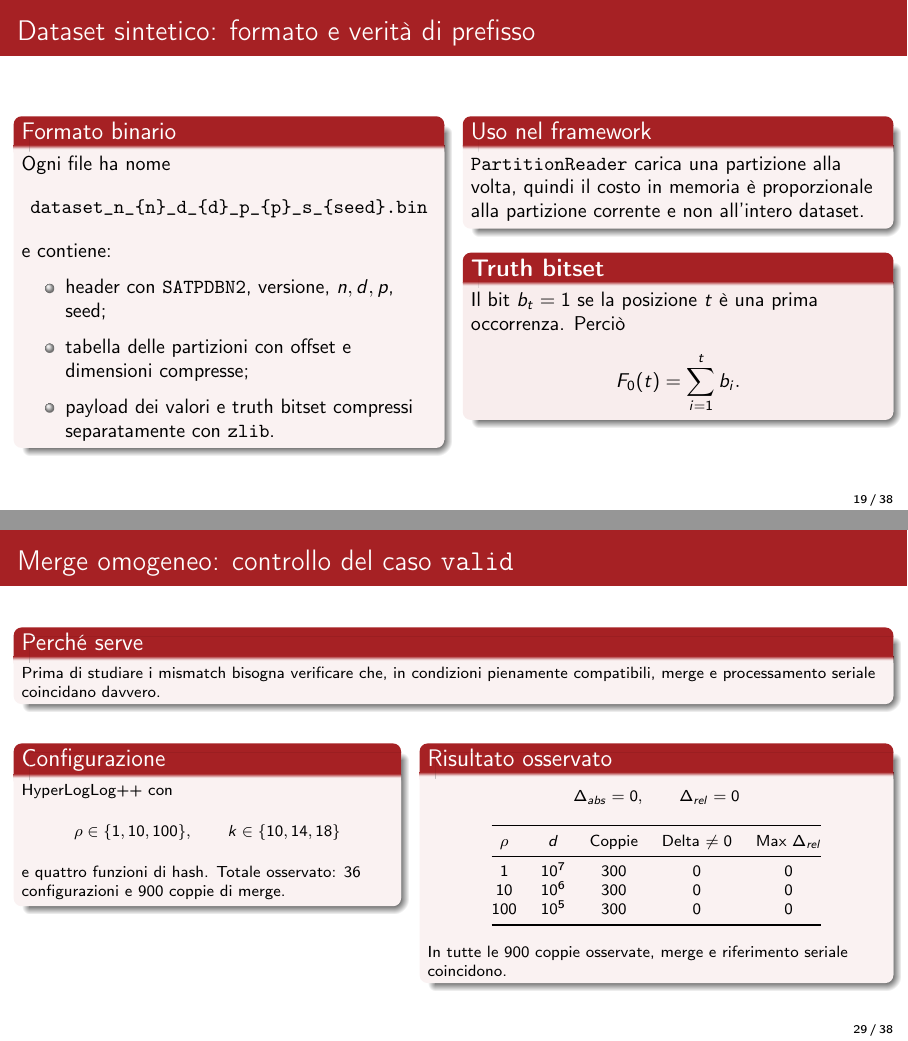
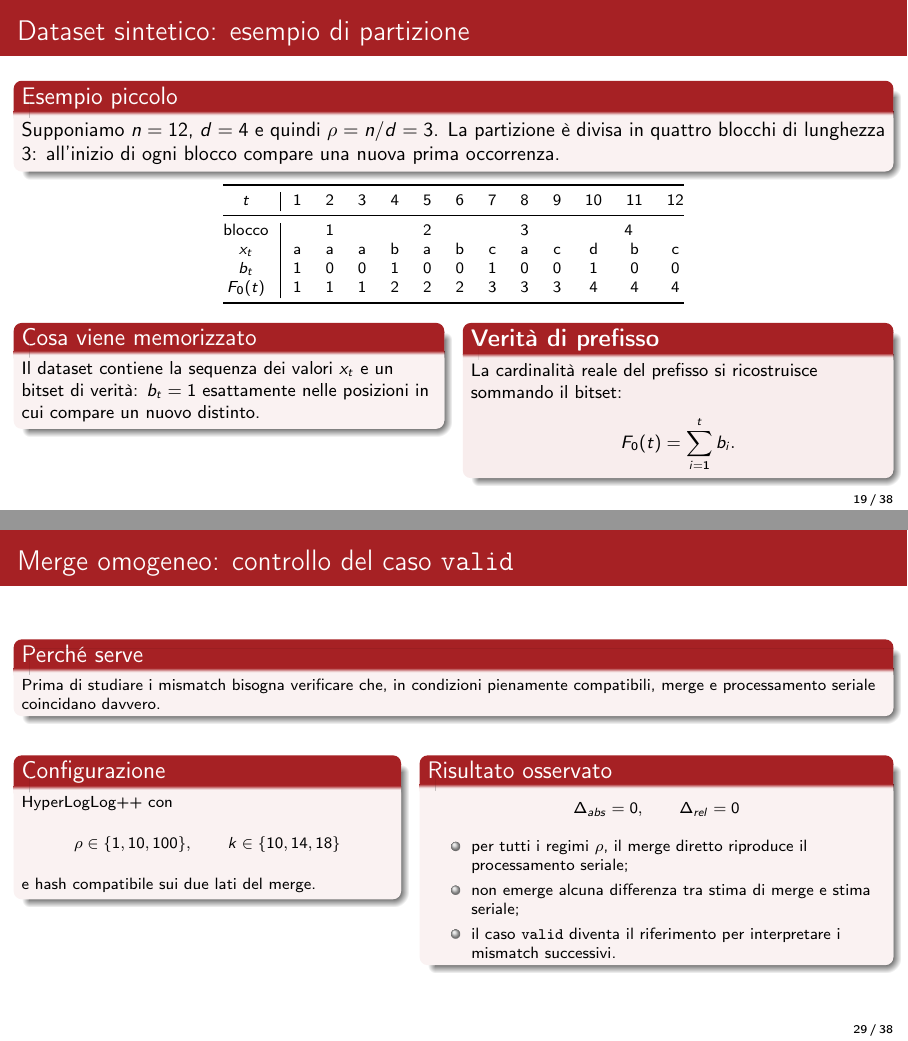
Before and after one commit to kr0bi/satp-cpp, LaTeX slides (thesis/seminario_beamer.tex): pages 19 and 29 of 38, joined at a grey line. Compiled offline with pdfLaTeX.

Commit message:
cambiamenti

```diff
--- a/thesis/seminario_beamer.tex
+++ b/thesis/seminario_beamer.tex
@@ -546,33 +545,43 @@
   \end{columns}
 \end{frame}
 
-\begin{frame}{Dataset sintetico: formato e verit\`a di prefisso}
+\begin{frame}{Dataset sintetico: esempio di partizione}
+  \begin{block}{Esempio piccolo}
+    \small
+    Supponiamo \(n=12\), \(d=4\) e quindi \(\rho=n/d=3\).
+    La partizione \`e divisa in quattro blocchi di lunghezza \(3\):
+    all'inizio di ogni blocco compare una nuova prima occorrenza.
+  \end{block}
+
+  \vspace{0.05cm}
+
+  \centering
+  \scriptsize
+  \begin{tabular}{@{}c|cccccccccccc@{}}
+    \toprule
+    \(t\) & 1 & 2 & 3 & 4 & 5 & 6 & 7 & 8 & 9 & 10 & 11 & 12 \\
+    \midrule
+    blocco & \multicolumn{3}{c}{1} & \multicolumn{3}{c}{2}
+           & \multicolumn{3}{c}{3} & \multicolumn{3}{c}{4} \\
+    \(x_t\) & a & a & a & b & a & b & c & a & c & d & b & c \\
+    \(b_t\) & 1 & 0 & 0 & 1 & 0 & 0 & 1 & 0 & 0 & 1 & 0 & 0 \\
+    \(\Fzero(t)\) & 1 & 1 & 1 & 2 & 2 & 2 & 3 & 3 & 3 & 4 & 4 & 4 \\
+    \bottomrule
+  \end{tabular}
+
+  \vspace{0.18cm}
+
   \begin{columns}[T,onlytextwidth]
     \column{0.48\textwidth}
-      \begin{block}{Formato binario}
-        \small
-        Ogni file ha nome
-        \[
-          \texttt{dataset\_n\_\{n\}\_d\_\{d\}\_p\_\{p\}\_s\_\{seed\}.bin}
-        \]
-        e contiene:
-        \begin{itemize}
-          \item header con \texttt{SATPDBN2}, versione, \(n,d,p\), seed;
-          \item tabella delle partizioni con offset e dimensioni compresse;
-          \item payload dei valori e truth bitset compressi separatamente con \texttt{zlib}.
-        \end{itemize}
+      \begin{block}{Cosa viene memorizzato}
+        \footnotesize
+        Il dataset contiene la sequenza dei valori \(x_t\) e un bitset di verit\`a:
+        \(b_t=1\) esattamente nelle posizioni in cui compare un nuovo distinto.
       \end{block}
     \column{0.48\textwidth}
-      \begin{block}{Uso nel framework}
-        \small
-        \codepath{PartitionReader} carica una partizione alla volta, quindi il
-        costo in memoria \`e proporzionale alla partizione corrente e non
-        all'intero dataset.
-      \end{block}
-
-      \begin{alertblock}{Truth bitset}
-        \small
-        Il bit \(b_t=1\) se la posizione \(t\) \`e una prima occorrenza. Perci\`o
+      \begin{alertblock}{Verit\`a di prefisso}
+        \footnotesize
+        La cardinalit\`a reale del prefisso si ricostruisce sommando il bitset:
         \[
           \Fzero(t)=\sum_{i=1}^{t} b_i.
         \]
@@ -746,4 +814,3 @@
           \rho \in \{1,10,100\}, \quad
           k \in \{10,14,18\}
         \]
-        Quattro funzioni di hash, stessa semantica sui due lati.
@@ -914,8 +974,7 @@
           \rho \in \{1,10,100\}, \qquad
           k \in \{10,14,18\}
         \]
-        e quattro funzioni di hash. Totale osservato:
-        36 configurazioni e 900 coppie di merge.
+        e hash compatibile sui due lati del merge.
       \end{block}
     \column{0.53\textwidth}
       \begin{block}{Risultato osservato}
@@ -924,19 +983,13 @@
           \Delta_{abs}=0, \qquad \Delta_{rel}=0
         \]
 
-        \begin{center}
-          \begin{tabular}{@{}ccccc@{}}
-            \toprule
-            \(\rho\) & \(d\) & Coppie & Delta \(\neq 0\) & Max \(\Delta_{rel}\) \\
-            \midrule
-            1 & \(10^7\) & 300 & 0 & 0 \\
-            10 & \(10^6\) & 300 & 0 & 0 \\
-            100 & \(10^5\) & 300 & 0 & 0 \\
-            \bottomrule
-          \end{tabular}
-        \end{center}
-
-        In tutte le 900 coppie osservate, merge e riferimento seriale coincidono.
+        \begin{itemize}
+          \item per tutti i regimi \(\rho\), il merge diretto riproduce il
+          processamento seriale;
+          \item non emerge alcuna differenza tra stima di merge e stima seriale;
+          \item il caso \texttt{valid} diventa il riferimento per interpretare i
+          mismatch successivi.
+        \end{itemize}
       \end{block}
   \end{columns}
 \end{frame}
```
Also changed, not shown: thesis/seminario_beamer.pdf, thesis/seminario_beamer.tex (122 more changed lines).
